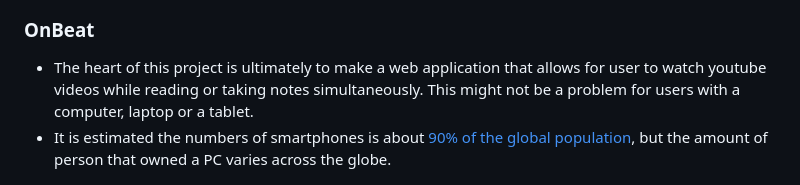
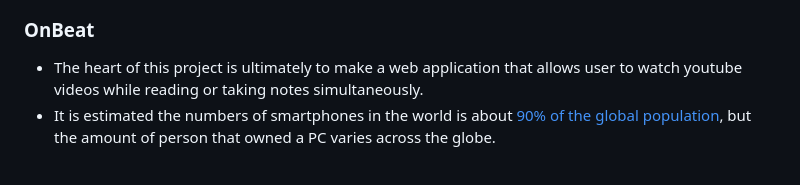
Before and after one commit to Izzywa/OnBeat, a Markdown page: README.md, the part around the change. GitHub-like rendering.

Commit message:
edit fetch readme

```diff
--- a/README.md
+++ b/README.md
@@ -120,8 +120,8 @@ The distinctiveness of this project includes the use of other third-party packag
 
 ### OnBeat
 
-- The heart of this project is ultimately to make a web application that allows for user to watch youtube videos while reading or taking notes simultaneously. This might not be a problem for users with a computer, laptop or a tablet.
-- It is estimated the numbers of smartphones is about [90% of the global population](https://explodingtopics.com/blog/smartphone-stats), but the amount of person that owned a PC varies across the globe.
+- The heart of this project is ultimately to make a web application that allows user to watch youtube videos while reading or taking notes simultaneously.
+- It is estimated the numbers of smartphones in the world is about [90% of the global population](https://explodingtopics.com/blog/smartphone-stats), but the amount of person that owned a PC varies across the globe.
 
 ![PC per 100 person](README_images/PCper100.png)
 <small><i>image courtesy of [world pupulation review](https://worldpopulationreview.com/country-rankings/computers-per-capita-by-country)</i></small>
```
Also changed, not shown: README_images/MobileNav.gif.
